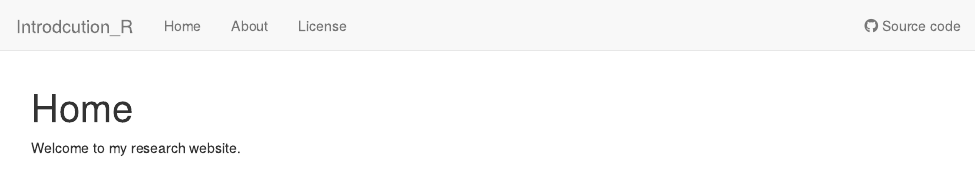
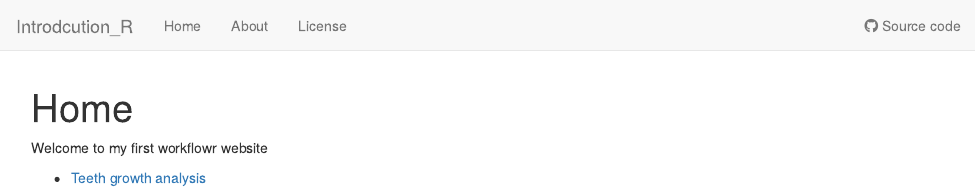
Before and after one commit to MoussaSang/myproject, an R Markdown document (analysis/index.Rmd): the page in a window 1100 px wide, from its top. Rendered offline with R 4.5, knitr and Pandoc, with nearby package versions; drawn as R Markdown's standard HTML page in place of the format the file asks for.

Commit message:
wflow_publish("analysis/index.Rmd")

```diff
--- a/analysis/index.Rmd
+++ b/analysis/index.Rmd
@@ -8,4 +8,6 @@
   chunk_output_type: console
 ---
 
-Welcome to my research website.
+Welcome to my first workflowr website
+
+* [Teeth growth analysis](teeth.html)
```
